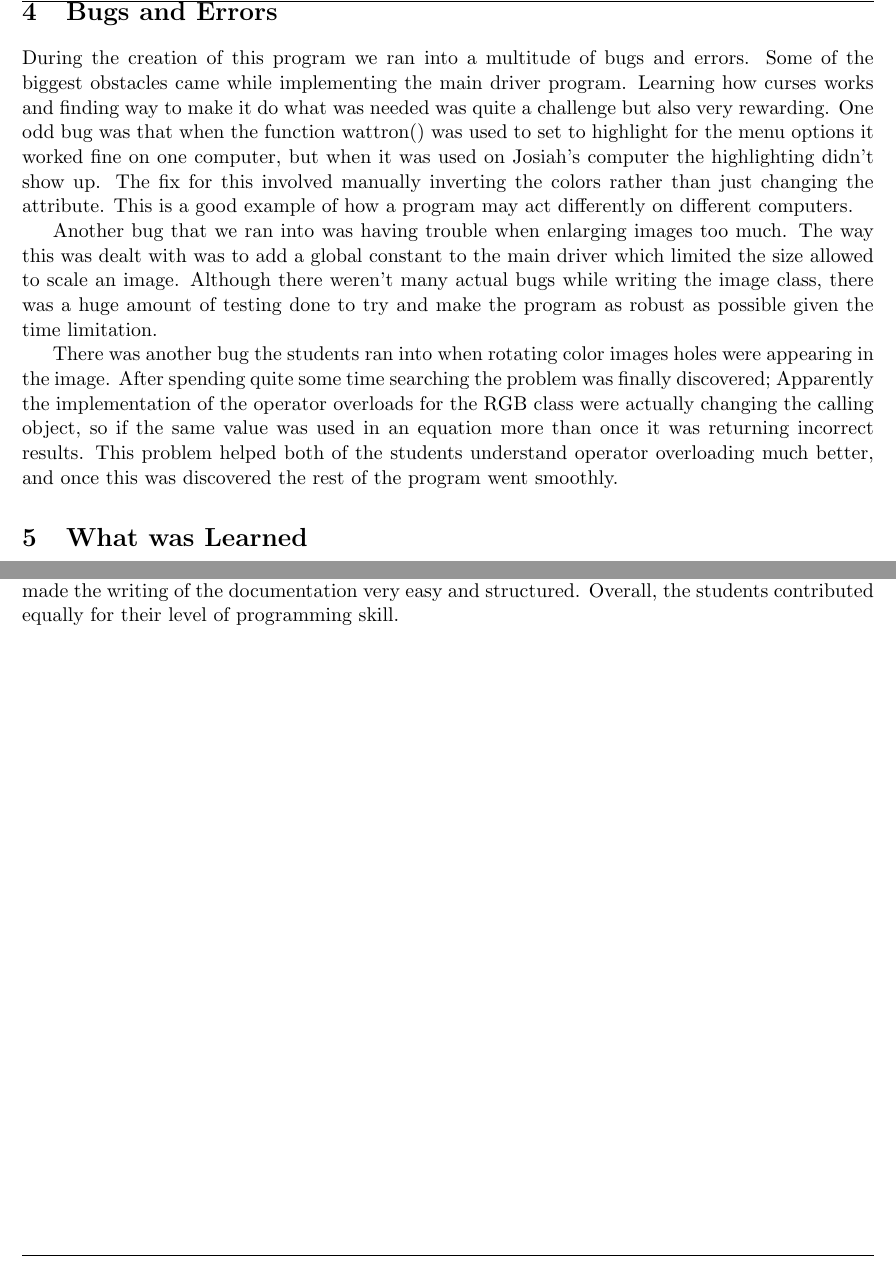
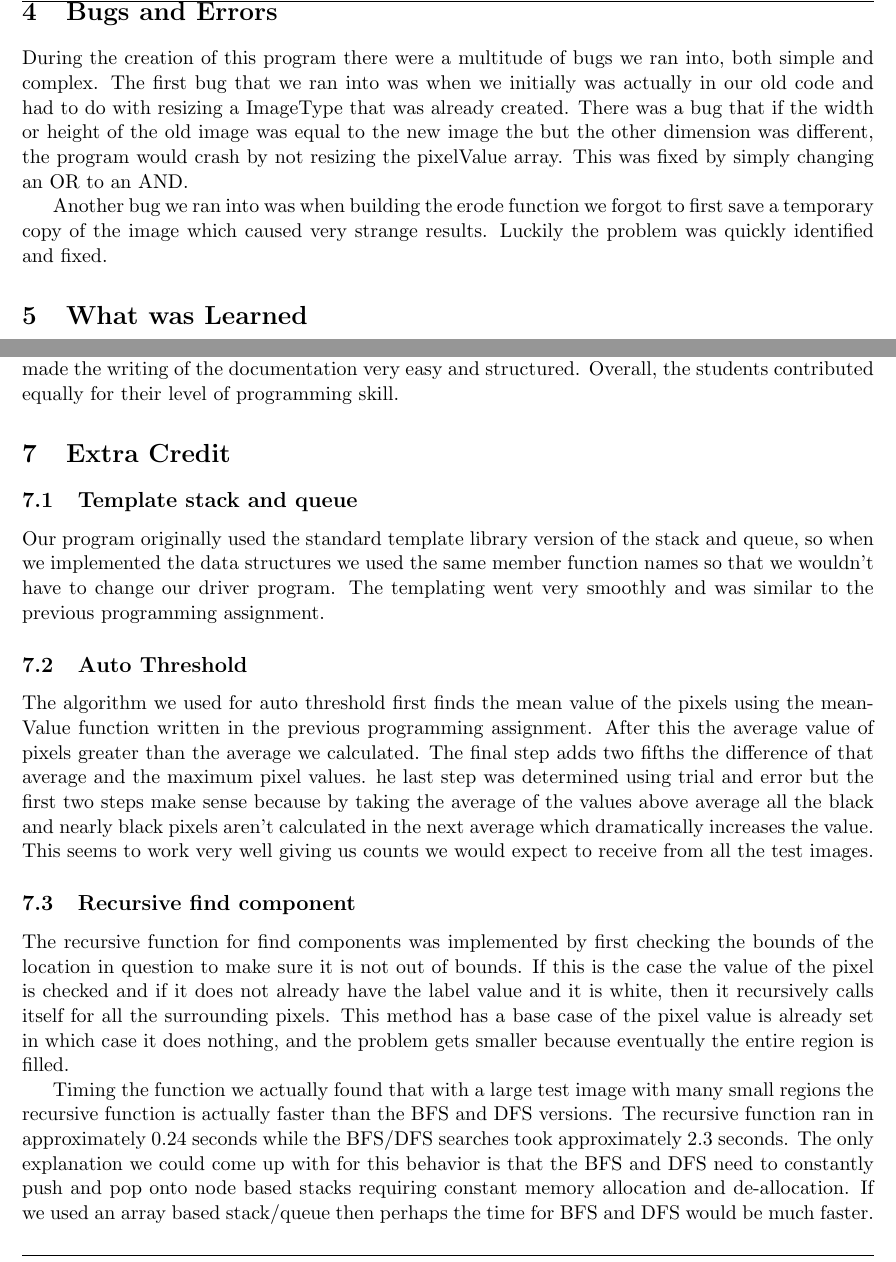
Before and after one commit to reticenti/CS-302-Project-1, a LaTeX document (docs/documentation.tex): two parts of pages 13 and 14 of 14, joined at a grey line, cut so that both start at the same text. Compiled offline with pdfLaTeX.

Commit message:
added final touches to documentation for Project 3

```diff
--- a/docs/documentation.tex
+++ b/docs/documentation.tex
@@ -890,24 +890,14 @@ T& top()const;
 		\end{description}
 \end{description}
 \section{Bugs and Errors}
+	During the creation of this program there were a multitude of bugs we ran into, both simple and complex.  The first
+	bug that we ran into was when we initially was actually in our old code and had to do with resizing a ImageType that
+	was already created.  There was a bug that if the width or height of the old image was equal to the new image the
+	but the other dimension was different, the program would crash by not resizing the pixelValue array.  This was fixed
+	by simply changing an OR to an AND.
 
-	During the creation of this program we ran into a multitude of bugs and errors.  Some of the biggest obstacles came
-while implementing the main driver program.  Learning how curses works and finding way to make it do what was needed was
-quite a challenge but also very rewarding.  One odd bug was that when the function wattron() was used to set to
-highlight for the menu options it worked fine on one computer, but when it was used on Josiah's computer the
-highlighting didn't show up.  The fix for this involved manually inverting the colors rather than just changing the
-attribute.  This is a good example of how a program may act differently on different computers.
-
-	Another bug that we ran into was having trouble when enlarging images too much.  The way this was dealt with was to add a
-global constant to the main driver which limited the size allowed to scale an image.  Although there weren't many actual
-bugs while writing the image class, there was a huge amount of testing done to try and make the program as robust as
-possible given the time limitation.
-
-	There was another bug the students ran into when rotating color images holes were appearing in the image.  After
-spending quite some time searching the problem was finally discovered;  Apparently the implementation of the operator
-overloads for the RGB class were actually changing the calling object, so if the same value was used in an equation more
-than once it was returning incorrect results.  This problem helped both of the students understand operator overloading
-much better, and once this was discovered the rest of the program went smoothly.
+	Another bug we ran into was when building the erode function we forgot to first save a temporary copy of the image
+	which caused very strange results.  Luckily the problem was quickly identified and fixed.
 
 \section{What was Learned}
 
@@ -953,5 +943,37 @@ Josiah wanted to go above the normal implementation of a standard documentation
 made the writing of the documentation very easy and structured. Overall, the students contributed equally for their
 level of programming skill.
 
+\section{Extra Credit}
+
+	\subsection{Template stack and queue}
+
+		Our program originally used the standard template library version of the stack and queue, so when we implemented
+		the data structures we used the same member function names so that we wouldn't have to change our driver
+		program.  The templating went very smoothly and was similar to the previous programming assignment.
+
+	\subsection{Auto Threshold}
+
+		The algorithm we used for auto threshold first finds the mean value of the pixels using the meanValue function
+		written in the previous programming assignment.  After this the average value of pixels greater than the average
+		we calculated.  The final step adds two fifths the difference of that average and the maximum pixel values.
+		he last step was determined using trial and error but the first two steps make sense because by taking the
+		average of the values above average all the black and nearly black pixels aren't calculated in the next average
+		which dramatically increases the value.  This seems to work very well giving us counts we would expect to
+		receive from all the test images.
+
+	\subsection{Recursive find component}
+
+		The recursive function for find components was implemented by first checking the bounds of the location in
+		question to make sure it is not out of bounds.  If this is the case the value of the pixel is checked and if it
+		does not already have the label value and it is white, then it recursively calls itself for all the surrounding
+		pixels.  This method has a base case of the pixel value is already set in which case it does nothing, and the
+		problem gets smaller because eventually the entire region is filled.
+
+		Timing the function we actually found that with a large test image with many small regions the recursive
+		function is actually faster than the BFS and DFS versions.  The recursive function ran in
+		approximately 0.24 seconds while the BFS/DFS searches took approximately 2.3 seconds.  The only explanation we
+		could come up with for this behavior is that the BFS and DFS need to constantly push and pop onto node based
+		stacks requiring constant memory allocation and de-allocation.  If we used an array based stack/queue then
+		perhaps the time for BFS and DFS would be much faster.
 
 \end{document}
```
Also changed, not shown: docs/documentation.pdf, docs/documentation.tex (4 more changed lines).
